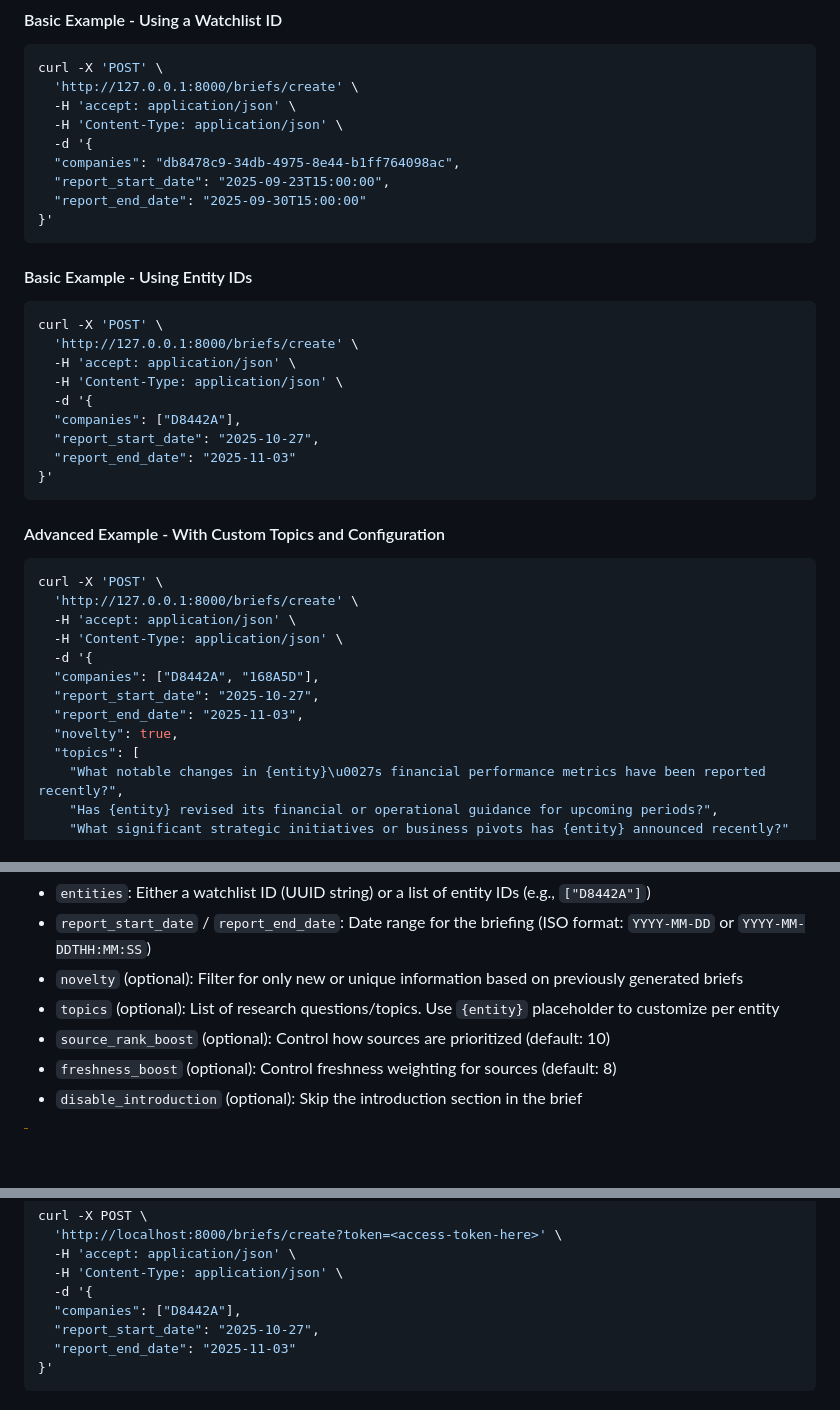
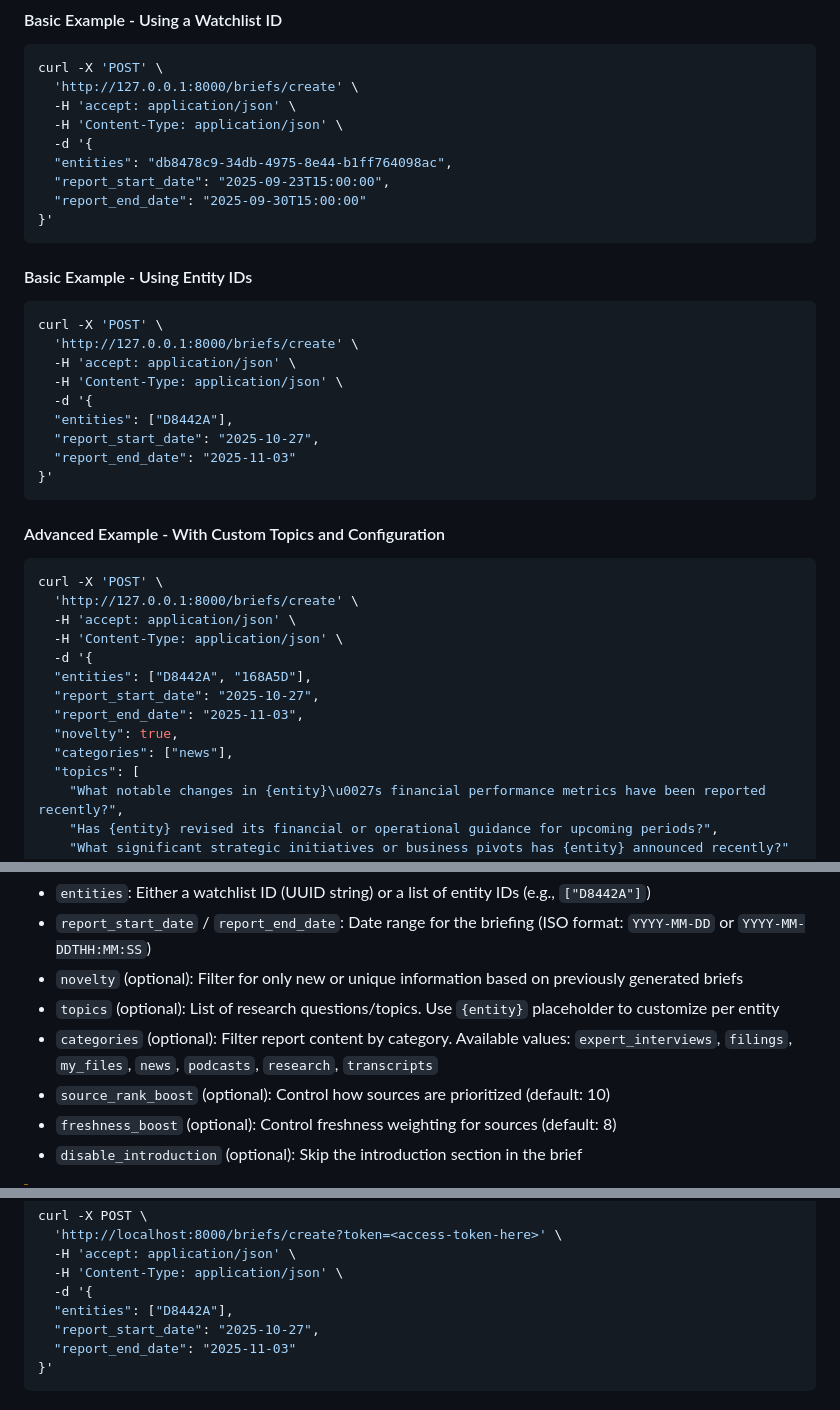
Before and after one commit to Bigdata-com/bigdata-briefs, a Markdown page: README.md, 3 parts joined by grey strips. Drawn GitHub-style; blank space fills up the shorter version.

```diff
--- a/README.md
+++ b/README.md
@@ -77,7 +77,7 @@ curl -X 'POST' \
   -H 'accept: application/json' \
   -H 'Content-Type: application/json' \
   -d '{
-  "companies": "db8478c9-34db-4975-8e44-b1ff764098ac",
+  "entities": "db8478c9-34db-4975-8e44-b1ff764098ac",
   "report_start_date": "2025-09-23T15:00:00",
   "report_end_date": "2025-09-30T15:00:00"
 }'
@@ -90,7 +90,7 @@ curl -X 'POST' \
   -H 'accept: application/json' \
   -H 'Content-Type: application/json' \
   -d '{
-  "companies": ["D8442A"],
+  "entities": ["D8442A"],
   "report_start_date": "2025-10-27",
   "report_end_date": "2025-11-03"
 }'
@@ -103,10 +103,11 @@ curl -X 'POST' \
   -H 'accept: application/json' \
   -H 'Content-Type: application/json' \
   -d '{
-  "companies": ["D8442A", "168A5D"],
+  "entities": ["D8442A", "168A5D"],
   "report_start_date": "2025-10-27",
   "report_end_date": "2025-11-03",
   "novelty": true,
+  "categories": ["news"],
   "topics": [
     "What notable changes in {entity}\u0027s financial performance metrics have been reported recently?",
     "Has {entity} revised its financial or operational guidance for upcoming periods?",
@@ -123,6 +124,7 @@ curl -X 'POST' \
 - `report_start_date` / `report_end_date`: Date range for the briefing (ISO format: `YYYY-MM-DD` or `YYYY-MM-DDTHH:MM:SS`)
 - `novelty` (optional): Filter for only new or unique information based on previously generated briefs
 - `topics` (optional): List of research questions/topics. Use `{entity}` placeholder to customize per entity
+- `categories` (optional): Filter report content by category. Available values: `expert_interviews`, `filings`, `my_files`, `news`, `podcasts`, `research`, `transcripts`
 - `source_rank_boost` (optional): Control how sources are prioritized (default: 10)
 - `freshness_boost` (optional): Control freshness weighting for sources (default: 8)
 - `disable_introduction` (optional): Skip the introduction section in the brief
@@ -174,7 +176,7 @@ curl -X POST \
   -H 'accept: application/json' \
   -H 'Content-Type: application/json' \
   -d '{
-  "companies": ["D8442A"],
+  "entities": ["D8442A"],
   "report_start_date": "2025-10-27",
   "report_end_date": "2025-11-03"
 }'
```
